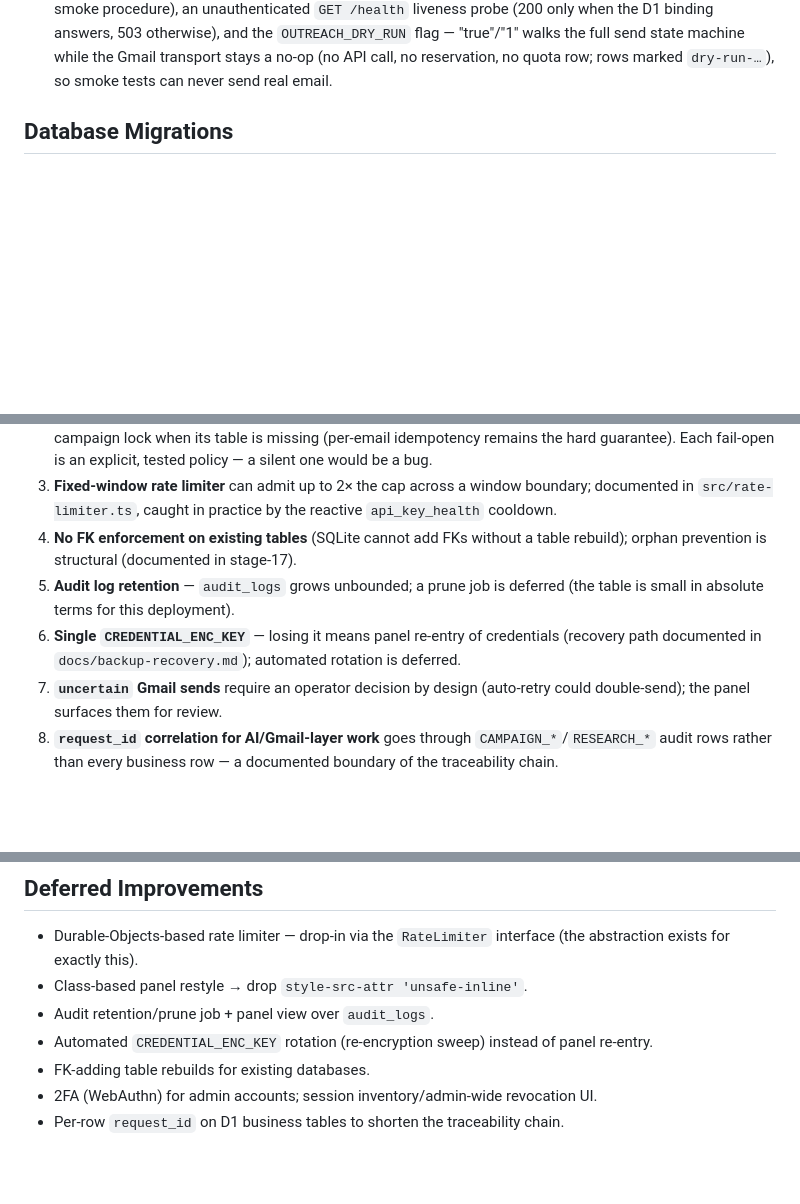
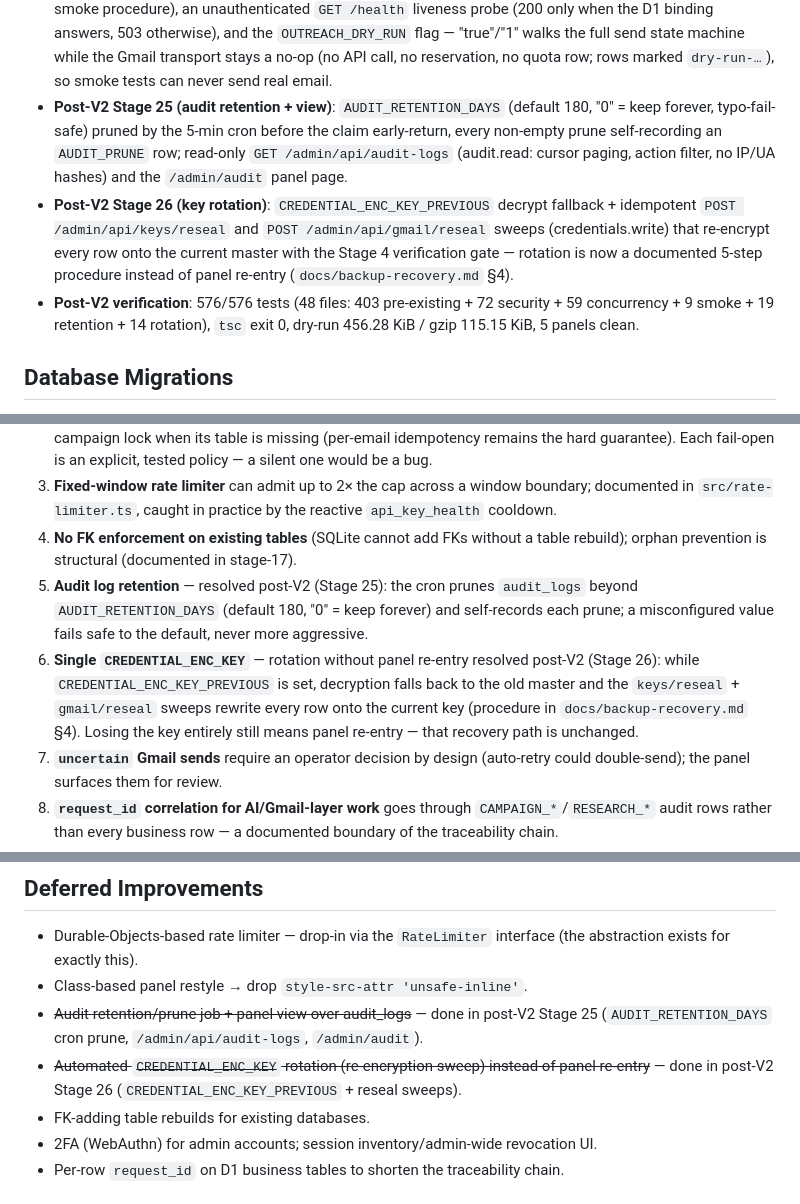
Before and after one commit to vectoflarecrm/data, a Markdown page: crm-ai-worker/docs/security-v2-final-report.md, 3 parts joined by grey strips. GitHub-like rendering; blank space fills up the shorter version.

Commit message:
security-v2: record post-V2 stages 25-26 in final report

```diff
--- a/crm-ai-worker/docs/security-v2-final-report.md
+++ b/crm-ai-worker/docs/security-v2-final-report.md
@@ -62,6 +62,9 @@ Stage-by-stage detail lives in `docs/stages/stage-01` … `stage-24`; the runnin
 - **Stage 23**: concurrency suite (5 files, 59 tests, 10/50/100-task storms) — found and fixed the `sender_client_email` schema drift that would have bricked fresh installs.
 - **Stage 24**: regression gate — full suite, typecheck, build dry-run, panel checks, all green.
 - **Post-spec §31/§32 hardening**: `docs/deployment-v2.md` (the no-staging safe-deploy pipeline + production smoke procedure), an unauthenticated `GET /health` liveness probe (200 only when the D1 binding answers, 503 otherwise), and the `OUTREACH_DRY_RUN` flag — "true"/"1" walks the full send state machine while the Gmail transport stays a no-op (no API call, no reservation, no quota row; rows marked `dry-run-…`), so smoke tests can never send real email.
+- **Post-V2 Stage 25 (audit retention + view)**: `AUDIT_RETENTION_DAYS` (default 180, "0" = keep forever, typo-fail-safe) pruned by the 5-min cron before the claim early-return, every non-empty prune self-recording an `AUDIT_PRUNE` row; read-only `GET /admin/api/audit-logs` (audit.read: cursor paging, action filter, no IP/UA hashes) and the `/admin/audit` panel page.
+- **Post-V2 Stage 26 (key rotation)**: `CREDENTIAL_ENC_KEY_PREVIOUS` decrypt fallback + idempotent `POST /admin/api/keys/reseal` and `POST /admin/api/gmail/reseal` sweeps (credentials.write) that re-encrypt every row onto the current master with the Stage 4 verification gate — rotation is now a documented 5-step procedure instead of panel re-entry (`docs/backup-recovery.md` §4).
+- **Post-V2 verification**: 576/576 tests (48 files: 403 pre-existing + 72 security + 59 concurrency + 9 smoke + 19 retention + 14 rotation), `tsc` exit 0, dry-run 456.28 KiB / gzip 115.15 KiB, 5 panels clean.
 
 ## Database Migrations
 
@@ -162,8 +165,8 @@ Accepted and documented, none unmitigated:
 2. **Fail-open by design** on audit, evidence and rate-limiter D1 writes (availability over bookkeeping), and on the campaign lock when its table is missing (per-email idempotency remains the hard guarantee). Each fail-open is an explicit, tested policy — a silent one would be a bug.
 3. **Fixed-window rate limiter** can admit up to 2× the cap across a window boundary; documented in `src/rate-limiter.ts`, caught in practice by the reactive `api_key_health` cooldown.
 4. **No FK enforcement on existing tables** (SQLite cannot add FKs without a table rebuild); orphan prevention is structural (documented in stage-17).
-5. **Audit log retention** — `audit_logs` grows unbounded; a prune job is deferred (the table is small in absolute terms for this deployment).
-6. **Single `CREDENTIAL_ENC_KEY`** — losing it means panel re-entry of credentials (recovery path documented in `docs/backup-recovery.md`); automated rotation is deferred.
+5. **Audit log retention** — resolved post-V2 (Stage 25): the cron prunes `audit_logs` beyond `AUDIT_RETENTION_DAYS` (default 180, "0" = keep forever) and self-records each prune; a misconfigured value fails safe to the default, never more aggressive.
+6. **Single `CREDENTIAL_ENC_KEY`** — rotation without panel re-entry resolved post-V2 (Stage 26): while `CREDENTIAL_ENC_KEY_PREVIOUS` is set, decryption falls back to the old master and the `keys/reseal` + `gmail/reseal` sweeps rewrite every row onto the current key (procedure in `docs/backup-recovery.md` §4). Losing the key entirely still means panel re-entry — that recovery path is unchanged.
 7. **`uncertain` Gmail sends** require an operator decision by design (auto-retry could double-send); the panel surfaces them for review.
 8. **`request_id` correlation for AI/Gmail-layer work** goes through `CAMPAIGN_*`/`RESEARCH_*` audit rows rather than every business row — a documented boundary of the traceability chain.
 9. **Legacy plaintext credential rows** are tolerated until first read (lazy migration); the fail-closed path when the master key is absent is tested.
@@ -173,8 +176,8 @@ Accepted and documented, none unmitigated:
 
 - Durable-Objects-based rate limiter — drop-in via the `RateLimiter` interface (the abstraction exists for exactly this).
 - Class-based panel restyle → drop `style-src-attr 'unsafe-inline'`.
-- Audit retention/prune job + panel view over `audit_logs`.
-- Automated `CREDENTIAL_ENC_KEY` rotation (re-encryption sweep) instead of panel re-entry.
+- ~~Audit retention/prune job + panel view over audit_logs~~ — done in post-V2 Stage 25 (`AUDIT_RETENTION_DAYS` cron prune, `/admin/api/audit-logs`, `/admin/audit`).
+- ~~Automated `CREDENTIAL_ENC_KEY` rotation (re-encryption sweep) instead of panel re-entry~~ — done in post-V2 Stage 26 (`CREDENTIAL_ENC_KEY_PREVIOUS` + reseal sweeps).
 - FK-adding table rebuilds for existing databases.
 - 2FA (WebAuthn) for admin accounts; session inventory/admin-wide revocation UI.
 - Per-row `request_id` on D1 business tables to shorten the traceability chain.
```
Also changed, not shown: other parts of crm-ai-worker/docs/security-v2-final-report.md (+3 -3 lines).
